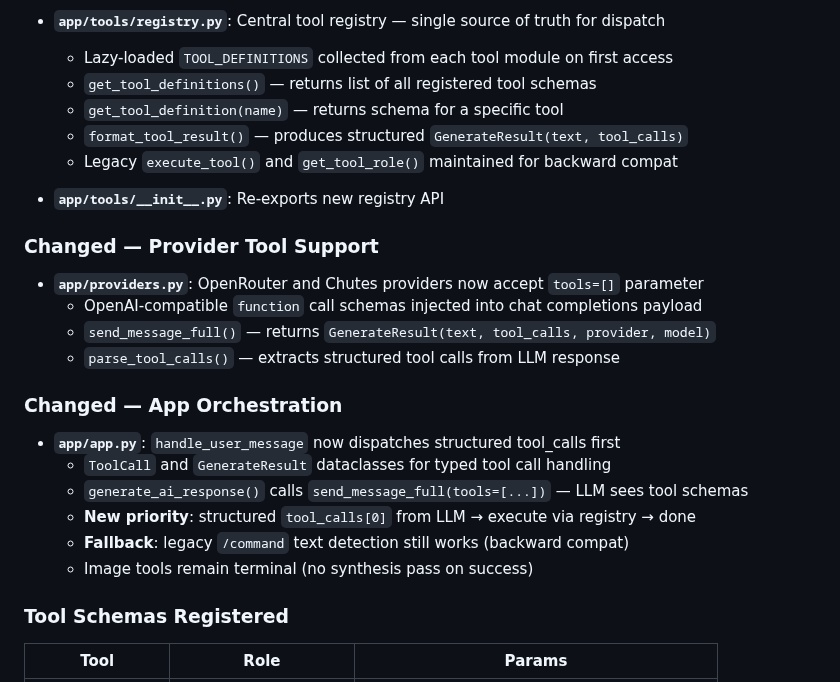
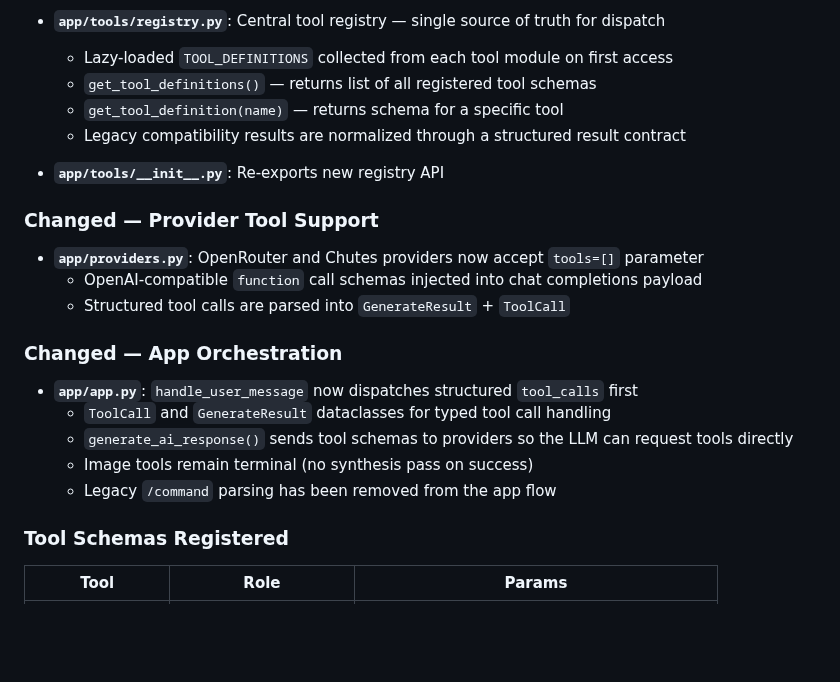
Before and after one commit to icedeyes12/yuzu-companion, a Markdown page: CHANGELOG.md, the part around the change. Rendered like a GitHub page; blank space fills up the shorter version.

Commit message:
Refresh changelog for tooling cleanup

```diff
--- a/CHANGELOG.md
+++ b/CHANGELOG.md
@@ -14,8 +14,7 @@ All notable changes to this project will be documented in this file.
   - Lazy-loaded `TOOL_DEFINITIONS` collected from each tool module on first access
   - `get_tool_definitions()` — returns list of all registered tool schemas
   - `get_tool_definition(name)` — returns schema for a specific tool
-  - `format_tool_result()` — produces structured `GenerateResult(text, tool_calls)`
-  - Legacy `execute_tool()` and `get_tool_role()` maintained for backward compat
+  - Legacy compatibility results are normalized through a structured result contract
 
 - **`app/tools/__init__.py`**: Re-exports new registry API
 
@@ -23,17 +22,15 @@ All notable changes to this project will be documented in this file.
 
 - **`app/providers.py`**: OpenRouter and Chutes providers now accept `tools=[]` parameter
   - OpenAI-compatible `function` call schemas injected into chat completions payload
-  - `send_message_full()` — returns `GenerateResult(text, tool_calls, provider, model)`
-  - `parse_tool_calls()` — extracts structured tool calls from LLM response
+  - Structured tool calls are parsed into `GenerateResult` + `ToolCall`
 
 ### Changed — App Orchestration
 
-- **`app/app.py`**: `handle_user_message` now dispatches structured tool_calls first
+- **`app/app.py`**: `handle_user_message` now dispatches structured `tool_calls` first
   - `ToolCall` and `GenerateResult` dataclasses for typed tool call handling
-  - `generate_ai_response()` calls `send_message_full(tools=[...])` — LLM sees tool schemas
-  - **New priority**: structured `tool_calls[0]` from LLM → execute via registry → done
-  - **Fallback**: legacy `/command` text detection still works (backward compat)
+  - `generate_ai_response()` sends tool schemas to providers so the LLM can request tools directly
   - Image tools remain terminal (no synthesis pass on success)
+  - Legacy `/command` parsing has been removed from the app flow
 
 ### Tool Schemas Registered
 
```
